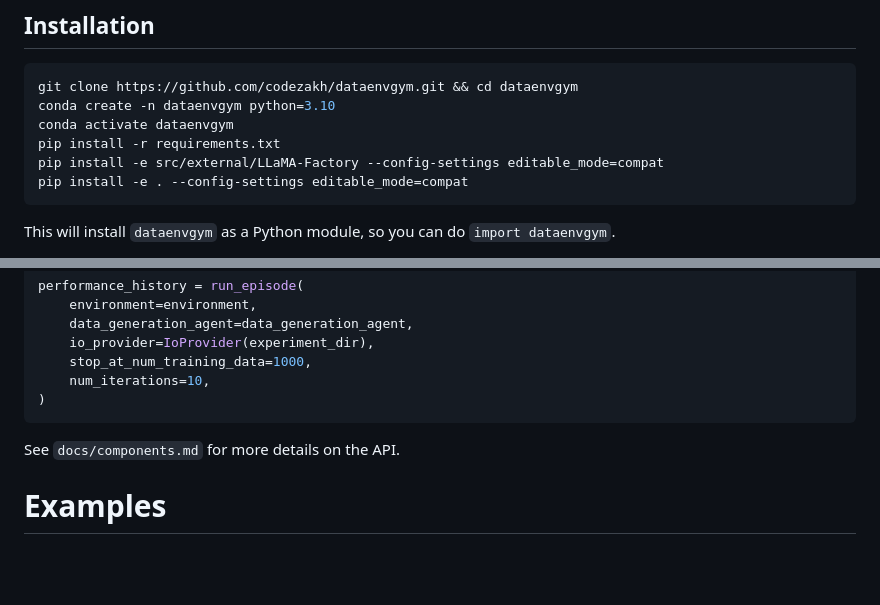
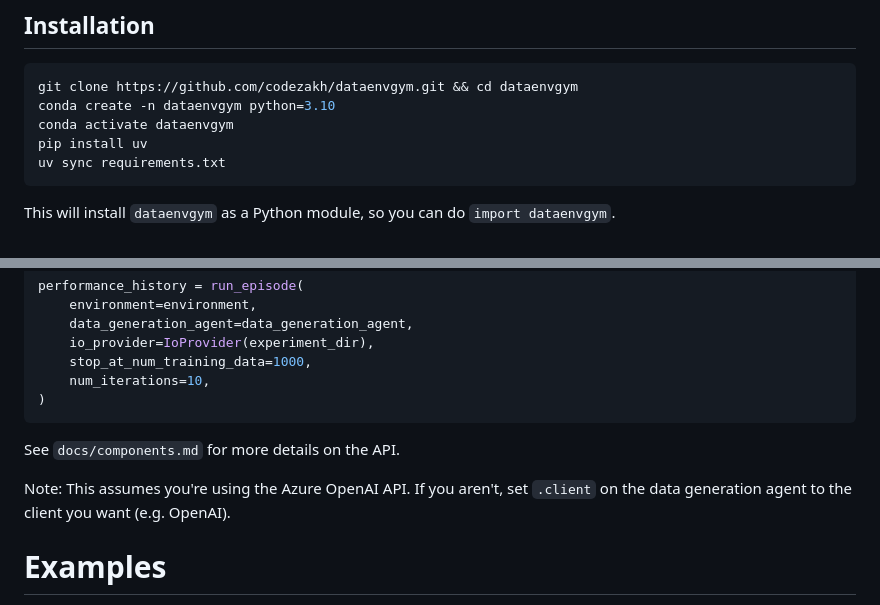
Before and after one commit to codezakh/DataEnvGym, a Markdown page: README.md, 2 parts joined by grey strips. GitHub-like rendering; blank space fills up the shorter version.

Commit message:
docs: updated readme with new install + run instructions

````diff
--- a/README.md
+++ b/README.md
@@ -22,9 +22,8 @@ Useful features:
 git clone https://github.com/codezakh/dataenvgym.git && cd dataenvgym
 conda create -n dataenvgym python=3.10
 conda activate dataenvgym
-pip install -r requirements.txt
-pip install -e src/external/LLaMA-Factory --config-settings editable_mode=compat
-pip install -e . --config-settings editable_mode=compat
+pip install uv
+uv sync requirements.txt
 ```
 This will install `dataenvgym` as a Python module, so you can do `import dataenvgym`.
 
@@ -111,6 +110,8 @@ performance_history = run_episode(
 ```
 See `docs/components.md` for more details on the API.
 
+Note: This assumes you're using the Azure OpenAI API. If you aren't, set `.client` on the data generation agent to the client you want (e.g. OpenAI).
+
 # Examples
 - GQA
     - Open-Ended Environment: `examples/gqa/open_ended_environment.py`
````
